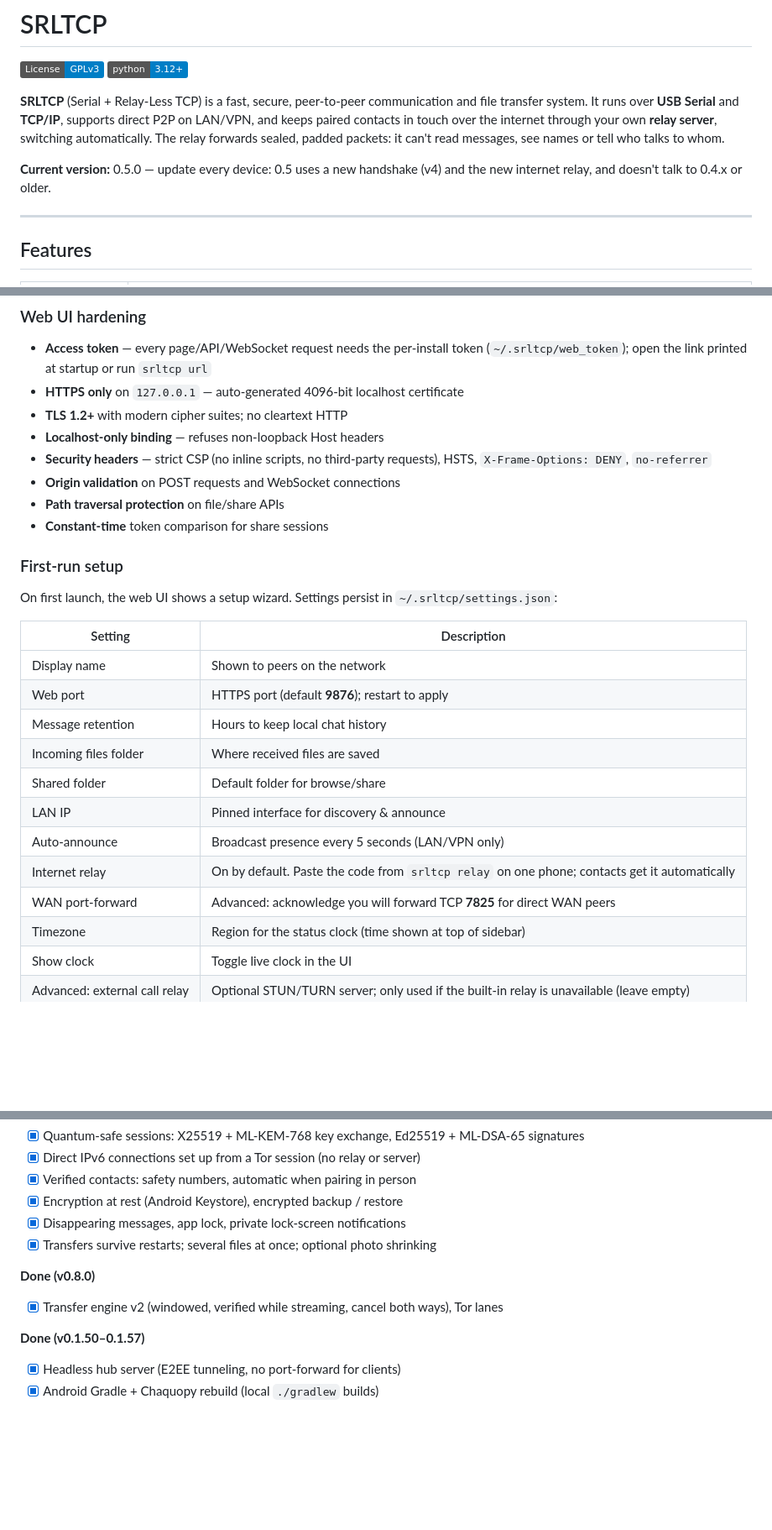
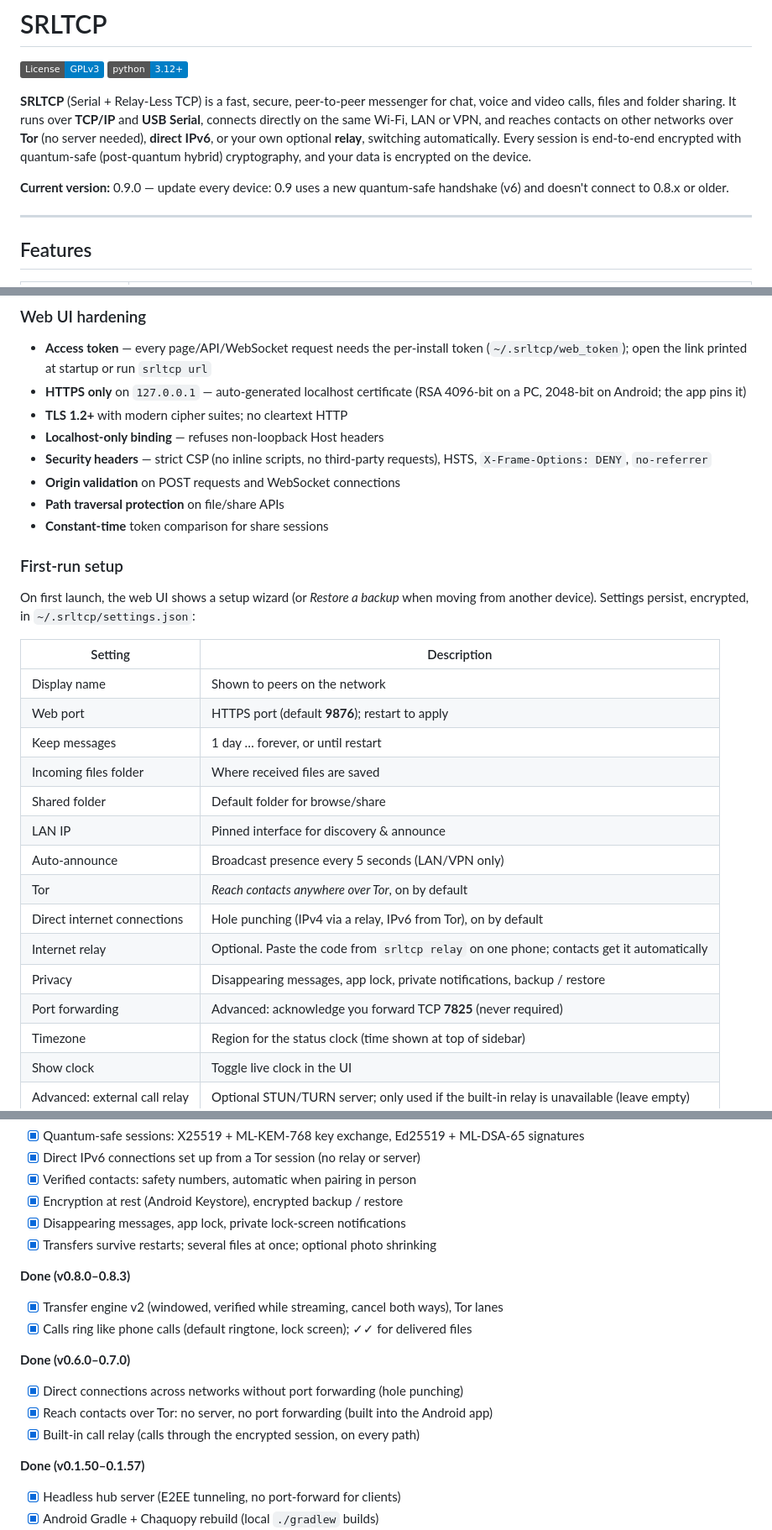
Before and after one commit to narl3yyy-svg/SRLTCP, a Markdown page: README.md, 3 parts joined by grey strips. Shown at 84% size. Drawn GitHub-style; badges without logos; blank space fills up the shorter version.

```diff
--- a/README.md
+++ b/README.md
@@ -3,9 +3,9 @@
 [![License: GPL v3](https://img.shields.io/badge/License-GPLv3-blue.svg)](LICENSE)
 [![Python 3.12+](https://img.shields.io/badge/python-3.12+-blue.svg)](https://www.python.org/downloads/)
 
-**SRLTCP** (Serial + Relay-Less TCP) is a fast, secure, peer-to-peer communication and file transfer system. It runs over **USB Serial** and **TCP/IP**, supports direct P2P on LAN/VPN, and keeps paired contacts in touch over the internet through your own **relay server**, switching automatically. The relay forwards sealed, padded packets: it can't read messages, see names or tell who talks to whom.
+**SRLTCP** (Serial + Relay-Less TCP) is a fast, secure, peer-to-peer messenger for chat, voice and video calls, files and folder sharing. It runs over **TCP/IP** and **USB Serial**, connects directly on the same Wi-Fi, LAN or VPN, and reaches contacts on other networks over **Tor** (no server needed), **direct IPv6**, or your own optional **relay**, switching automatically. Every session is end-to-end encrypted with quantum-safe (post-quantum hybrid) cryptography, and your data is encrypted on the device.
 
-**Current version:** 0.5.0 — update every device: 0.5 uses a new handshake (v4) and the new internet relay, and doesn't talk to 0.4.x or older.
+**Current version:** 0.9.0 — update every device: 0.9 uses a new quantum-safe handshake (v6) and doesn't connect to 0.8.x or older.
 
 ---
 
@@ -132,7 +145,7 @@ See [SECURITY.md](SECURITY.md) for vulnerability reporting, the threat model and
 ### Web UI hardening
 
 - **Access token** — every page/API/WebSocket request needs the per-install token (`~/.srltcp/web_token`); open the link printed at startup or run `srltcp url`
-- **HTTPS only** on `127.0.0.1` — auto-generated 4096-bit localhost certificate
+- **HTTPS only** on `127.0.0.1` — auto-generated localhost certificate (RSA 4096-bit on a PC, 2048-bit on Android; the app pins it)
 - **TLS 1.2+** with modern cipher suites; no cleartext HTTP
 - **Localhost-only binding** — refuses non-loopback Host headers
 - **Security headers** — strict CSP (no inline scripts, no third-party requests), HSTS, `X-Frame-Options: DENY`, `no-referrer`
@@ -142,19 +155,22 @@ See [SECURITY.md](SECURITY.md) for vulnerability reporting, the threat model and
 
 ### First-run setup
 
-On first launch, the web UI shows a setup wizard. Settings persist in `~/.srltcp/settings.json`:
+On first launch, the web UI shows a setup wizard (or *Restore a backup* when moving from another device). Settings persist, encrypted, in `~/.srltcp/settings.json`:
 
 | Setting | Description |
 |---------|-------------|
 | Display name | Shown to peers on the network |
 | Web port | HTTPS port (default **9876**); restart to apply |
-| Message retention | Hours to keep local chat history |
+| Keep messages | 1 day … forever, or until restart |
 | Incoming files folder | Where received files are saved |
 | Shared folder | Default folder for browse/share |
 | LAN IP | Pinned interface for discovery & announce |
 | Auto-announce | Broadcast presence every 5 seconds (LAN/VPN only) |
-| Internet relay | On by default. Paste the code from `srltcp relay` on one phone; contacts get it automatically |
-| WAN port-forward | Advanced: acknowledge you will forward TCP **7825** for direct WAN peers |
+| Tor | *Reach contacts anywhere over Tor*, on by default |
+| Direct internet connections | Hole punching (IPv4 via a relay, IPv6 from Tor), on by default |
+| Internet relay | Optional. Paste the code from `srltcp relay` on one phone; contacts get it automatically |
+| Privacy | Disappearing messages, app lock, private notifications, backup / restore |
+| Port forwarding | Advanced: acknowledge you forward TCP **7825** (never required) |
 | Timezone | Region for the status clock (time shown at top of sidebar) |
 | Show clock | Toggle live clock in the UI |
 | Advanced: external call relay | Optional STUN/TURN server; only used if the built-in relay is unavailable (leave empty) |
@@ -560,9 +578,16 @@ Full history: [srltcp/RELEASE_NOTES.md](srltcp/RELEASE_NOTES.md). Click the vers
 - [x] Disappearing messages, app lock, private lock-screen notifications
 - [x] Transfers survive restarts; several files at once; optional photo shrinking
 
-**Done (v0.8.0)**
+**Done (v0.8.0–0.8.3)**
 
 - [x] Transfer engine v2 (windowed, verified while streaming, cancel both ways), Tor lanes
+- [x] Calls ring like phone calls (default ringtone, lock screen); ✓✓ for delivered files
+
+**Done (v0.6.0–0.7.0)**
+
+- [x] Direct connections across networks without port forwarding (hole punching)
+- [x] Reach contacts over Tor: no server, no port forwarding (built into the Android app)
+- [x] Built-in call relay (calls through the encrypted session, on every path)
 
 **Done (v0.1.50–0.1.57)**
 
```
Also changed, not shown: other parts of README.md (+46 -33 lines).
